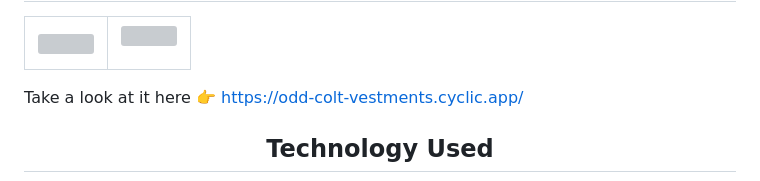
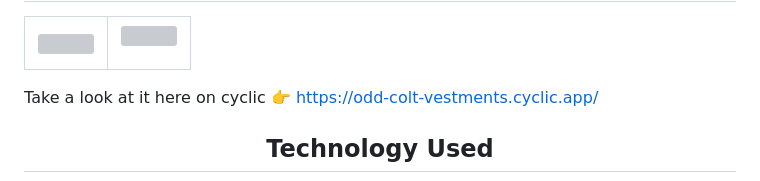
Before and after one commit to djneill/Simple-Mario-Character-API, a Markdown page: README.md, the part around the change. Drawn GitHub-style; grey boxes are pictures that could not be loaded.

```diff
--- a/README.md
+++ b/README.md
@@ -12,7 +12,7 @@
 </tr>
 </table>
 
-Take a look at it here 👉 https://odd-colt-vestments.cyclic.app/
+Take a look at it here on cyclic 👉 https://odd-colt-vestments.cyclic.app/
 
 <h2 align="center">Technology Used</h2>
     <p align="center">
```
